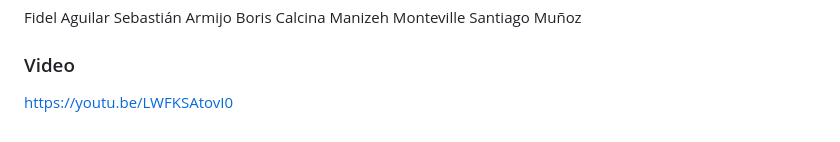
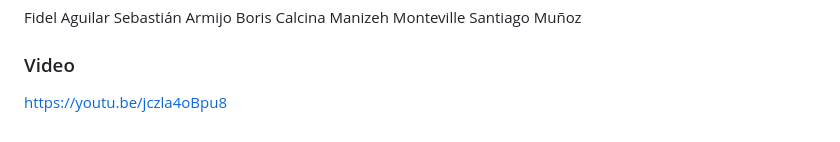
Before and after one commit to FSAguilar/proyectoBD3, a Markdown page: explicacion.md, the part around the change. Drawn GitHub-style.

```diff
--- a/explicacion.md
+++ b/explicacion.md
@@ -99,4 +99,4 @@ Santiago Muñoz
 
 ### Video
 
-https://youtu.be/LWFKSAtovI0
+https://youtu.be/jczla4oBpu8
```
